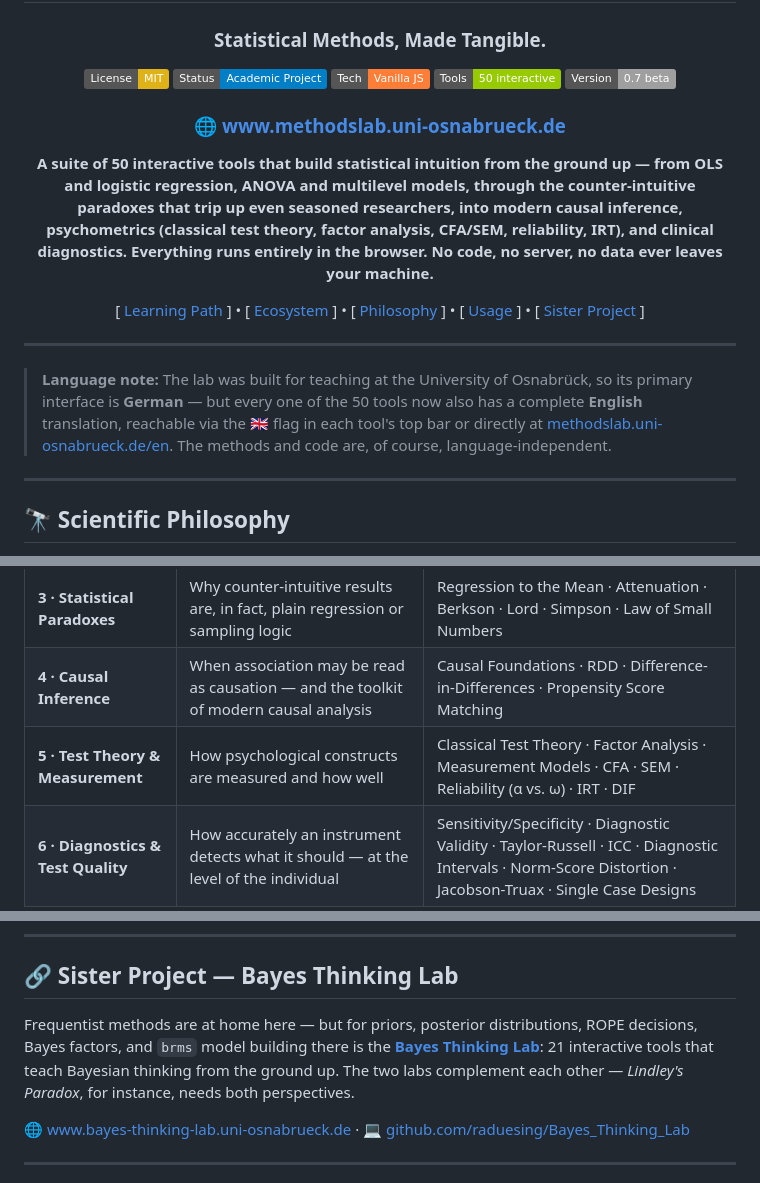
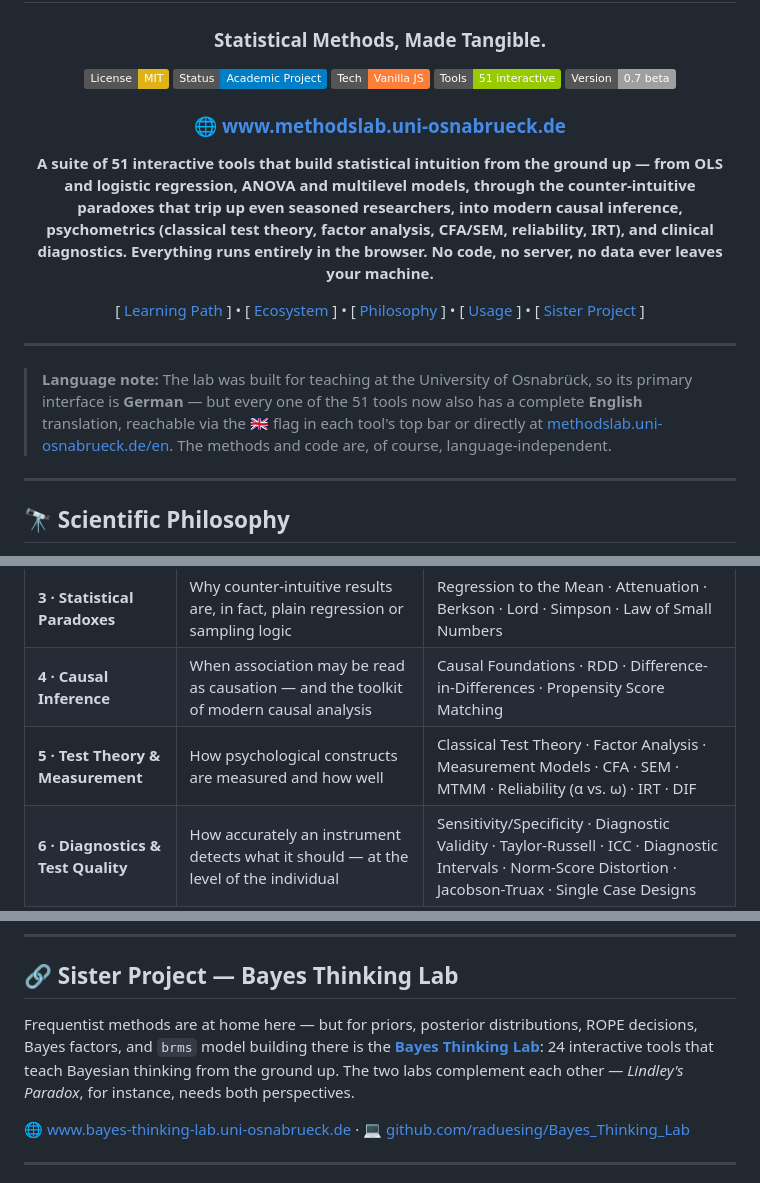
Before and after one commit to raduesing/MethodsLab, a Markdown page: README.md, 3 parts joined by grey strips. Drawn GitHub-style; badges without logos.

Commit message:
README: add missing MTMM tool, fix tool count (50->51) and sister-project count (21->24)
MTMM was added 2026-09-17 but never made it into the README. Also
refreshes the Bayes Thinking Lab tool count in the sister-project note.

Co-Authored-By: Claude Sonnet 5 <noreply@anthropic.com>

```diff
--- a/README.md
+++ b/README.md
@@ -6,12 +6,12 @@
 [![License: MIT](https://img.shields.io/badge/License-MIT-yellow.svg)](https://opensource.org/licenses/MIT)
 [![Static Badge](https://img.shields.io/badge/Status-Academic_Project-blue)]()
 [![Static Badge](https://img.shields.io/badge/Tech-Vanilla_JS-orange)]()
-[![Static Badge](https://img.shields.io/badge/Tools-50_interactive-green)]()
+[![Static Badge](https://img.shields.io/badge/Tools-51_interactive-green)]()
 [![Static Badge](https://img.shields.io/badge/Version-0.7_beta-lightgrey)]()
 
 ### 🌐 [www.methodslab.uni-osnabrueck.de](https://www.methodslab.uni-osnabrueck.de/)
 
-**A suite of 50 interactive tools that build statistical intuition from the ground up — from OLS and logistic regression, ANOVA and multilevel models, through the counter-intuitive paradoxes that trip up even seasoned researchers, into modern causal inference, psychometrics (classical test theory, factor analysis, CFA/SEM, reliability, IRT), and clinical diagnostics. Everything runs entirely in the browser. No code, no server, no data ever leaves your machine.**
+**A suite of 51 interactive tools that build statistical intuition from the ground up — from OLS and logistic regression, ANOVA and multilevel models, through the counter-intuitive paradoxes that trip up even seasoned researchers, into modern causal inference, psychometrics (classical test theory, factor analysis, CFA/SEM, reliability, IRT), and clinical diagnostics. Everything runs entirely in the browser. No code, no server, no data ever leaves your machine.**
 
 [ [Learning Path](#-the-learning-path) ] • [ [Ecosystem](#-the-ecosystem) ] • [ [Philosophy](#-scientific-philosophy) ] • [ [Usage](#-getting-started) ] • [ [Sister Project](#-sister-project--bayes-thinking-lab) ]
 
@@ -19,7 +19,7 @@
 
 </div>
 
-> **Language note:** The lab was built for teaching at the University of Osnabrück, so its primary interface is **German** — but every one of the 50 tools now also has a complete **English** translation, reachable via the 🇬🇧 flag in each tool's top bar or directly at [methodslab.uni-osnabrueck.de/en](https://www.methodslab.uni-osnabrueck.de/en/). The methods and code are, of course, language-independent.
+> **Language note:** The lab was built for teaching at the University of Osnabrück, so its primary interface is **German** — but every one of the 51 tools now also has a complete **English** translation, reachable via the 🇬🇧 flag in each tool's top bar or directly at [methodslab.uni-osnabrueck.de/en](https://www.methodslab.uni-osnabrueck.de/en/). The methods and code are, of course, language-independent.
 
 ---
 
@@ -44,7 +44,7 @@ The lab is organized into six sections that build on one another. Work through t
 | **2 · Inference & Planning** | What a p-value actually claims, how big a sample needs to be, what counts as a meaningful effect, and what missing data does | Significance Tests · Effect Sizes · Power & Sample Size · Missing Data |
 | **3 · Statistical Paradoxes** | Why counter-intuitive results are, in fact, plain regression or sampling logic | Regression to the Mean · Attenuation · Berkson · Lord · Simpson · Law of Small Numbers |
 | **4 · Causal Inference** | When association may be read as causation — and the toolkit of modern causal analysis | Causal Foundations · RDD · Difference-in-Differences · Propensity Score Matching |
-| **5 · Test Theory & Measurement** | How psychological constructs are measured and how well | Classical Test Theory · Factor Analysis · Measurement Models · CFA · SEM · Reliability (α vs. ω) · IRT · DIF |
+| **5 · Test Theory & Measurement** | How psychological constructs are measured and how well | Classical Test Theory · Factor Analysis · Measurement Models · CFA · SEM · MTMM · Reliability (α vs. ω) · IRT · DIF |
 | **6 · Diagnostics & Test Quality** | How accurately an instrument detects what it should — at the level of the individual | Sensitivity/Specificity · Diagnostic Validity · Taylor-Russell · ICC · Diagnostic Intervals · Norm-Score Distortion · Jacobson-Truax · Single Case Designs |
 
 ---
@@ -163,7 +164,7 @@ Vanilla JS · HTML5 Canvas · No framework · No build step · Runs entirely in
 
 ## 🔗 Sister Project — Bayes Thinking Lab
 
-Frequentist methods are at home here — but for priors, posterior distributions, ROPE decisions, Bayes factors, and `brms` model building there is the **[Bayes Thinking Lab](https://www.bayes-thinking-lab.uni-osnabrueck.de/)**: 21 interactive tools that teach Bayesian thinking from the ground up. The two labs complement each other — *Lindley's Paradox*, for instance, needs both perspectives.
+Frequentist methods are at home here — but for priors, posterior distributions, ROPE decisions, Bayes factors, and `brms` model building there is the **[Bayes Thinking Lab](https://www.bayes-thinking-lab.uni-osnabrueck.de/)**: 24 interactive tools that teach Bayesian thinking from the ground up. The two labs complement each other — *Lindley's Paradox*, for instance, needs both perspectives.
 
 🌐 [www.bayes-thinking-lab.uni-osnabrueck.de](https://www.bayes-thinking-lab.uni-osnabrueck.de/) · 💻 [github.com/raduesing/Bayes_Thinking_Lab](https://github.com/raduesing/Bayes_Thinking_Lab)
 
```
Also changed, not shown: other parts of README.md (+1 -0 lines).
